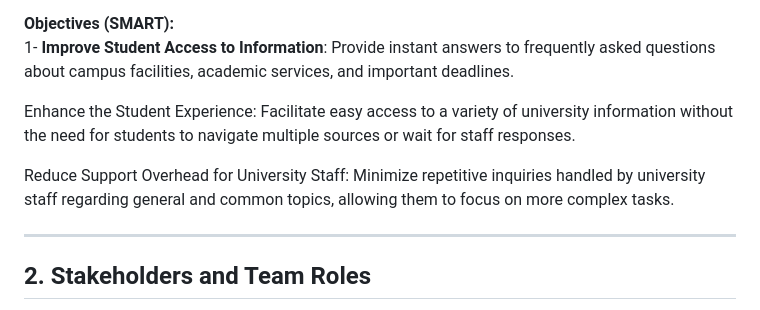
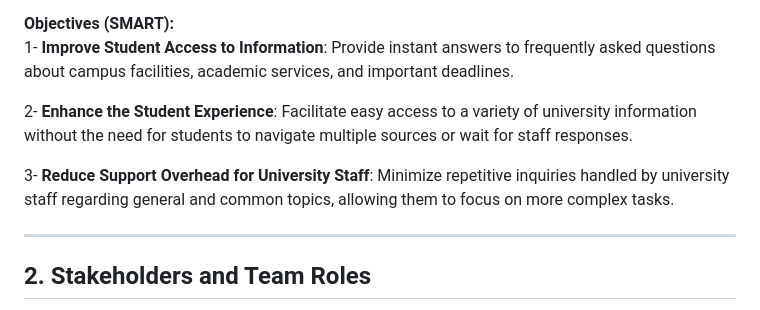
Before and after one commit to M0simi/portfolio, a Markdown page: Stage2.md, the part around the change. Rendered like a GitHub page.

```diff
--- a/Stage2.md
+++ b/Stage2.md
@@ -10,9 +10,9 @@ The purpose of this project is to develop a chatbot that helps university studen
 **Objectives (SMART):**
 1- **Improve Student Access to Information**: Provide instant answers to frequently asked questions about campus facilities, academic services, and important deadlines.
 
-Enhance the Student Experience: Facilitate easy access to a variety of university information without the need for students to navigate multiple sources or wait for staff responses.
+2- **Enhance the Student Experience**: Facilitate easy access to a variety of university information without the need for students to navigate multiple sources or wait for staff responses.
 
-Reduce Support Overhead for University Staff: Minimize repetitive inquiries handled by university staff regarding general and common topics, allowing them to focus on more complex tasks.
+3- **Reduce Support Overhead for University Staff**: Minimize repetitive inquiries handled by university staff regarding general and common topics, allowing them to focus on more complex tasks.
 
 ---
 
```
